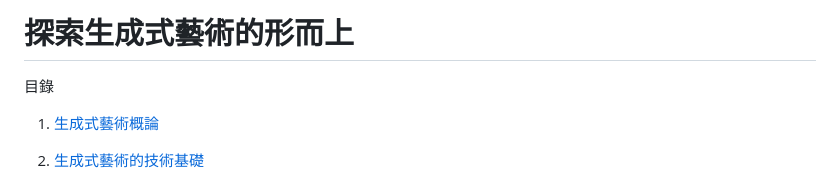
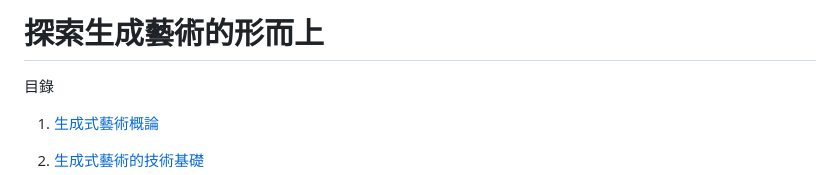
Before and after one commit to jinyaolin/GENART, a Markdown page: README.md, the part around the change. Drawn GitHub-style.

```diff
--- a/README.md
+++ b/README.md
@@ -1,4 +1,4 @@
-# 探索生成式藝術的形而上
+# 探索生成藝術的形而上
 
 
 
```
Also changed, not shown: 1.生成式藝術概論.md (+36 -13 lines), images/jaredtarbell.jpeg (added).
